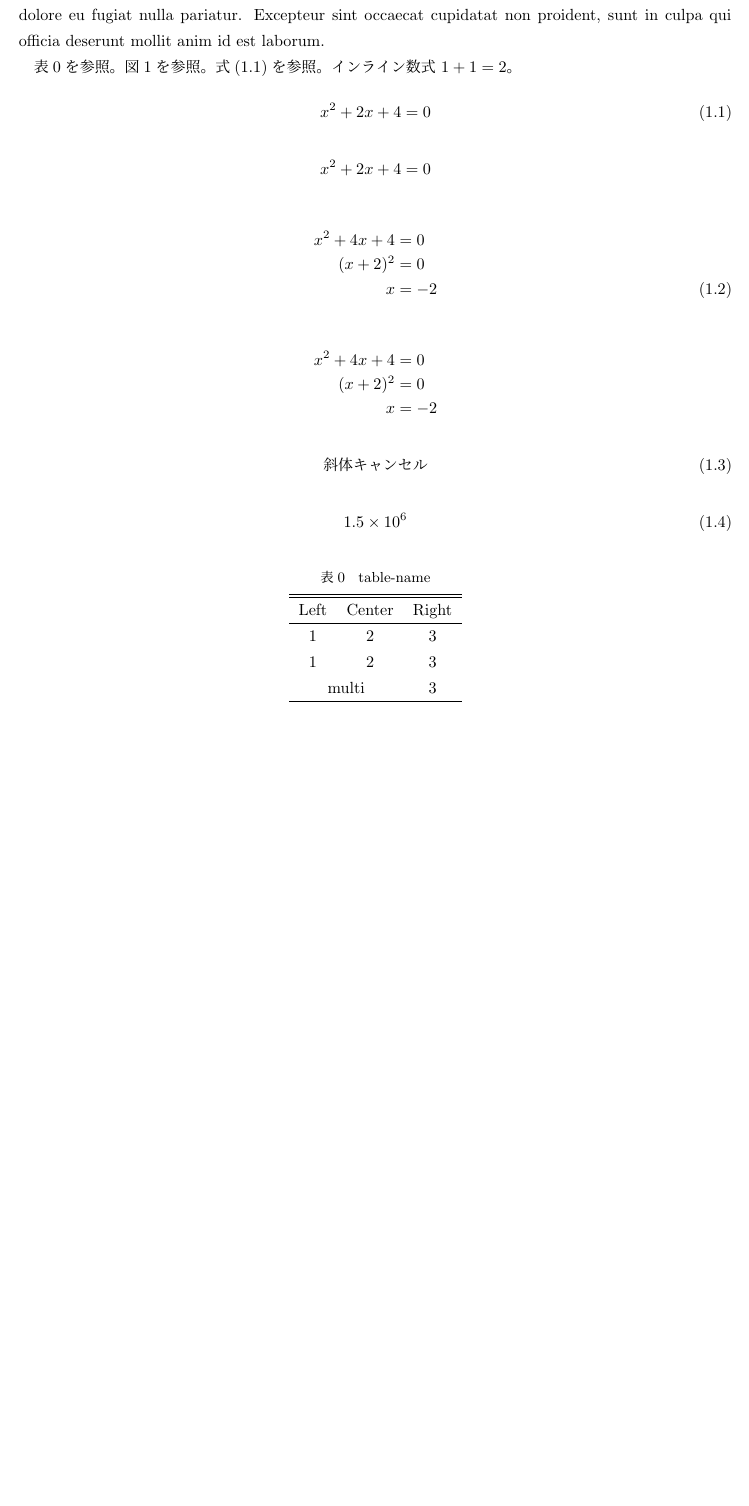
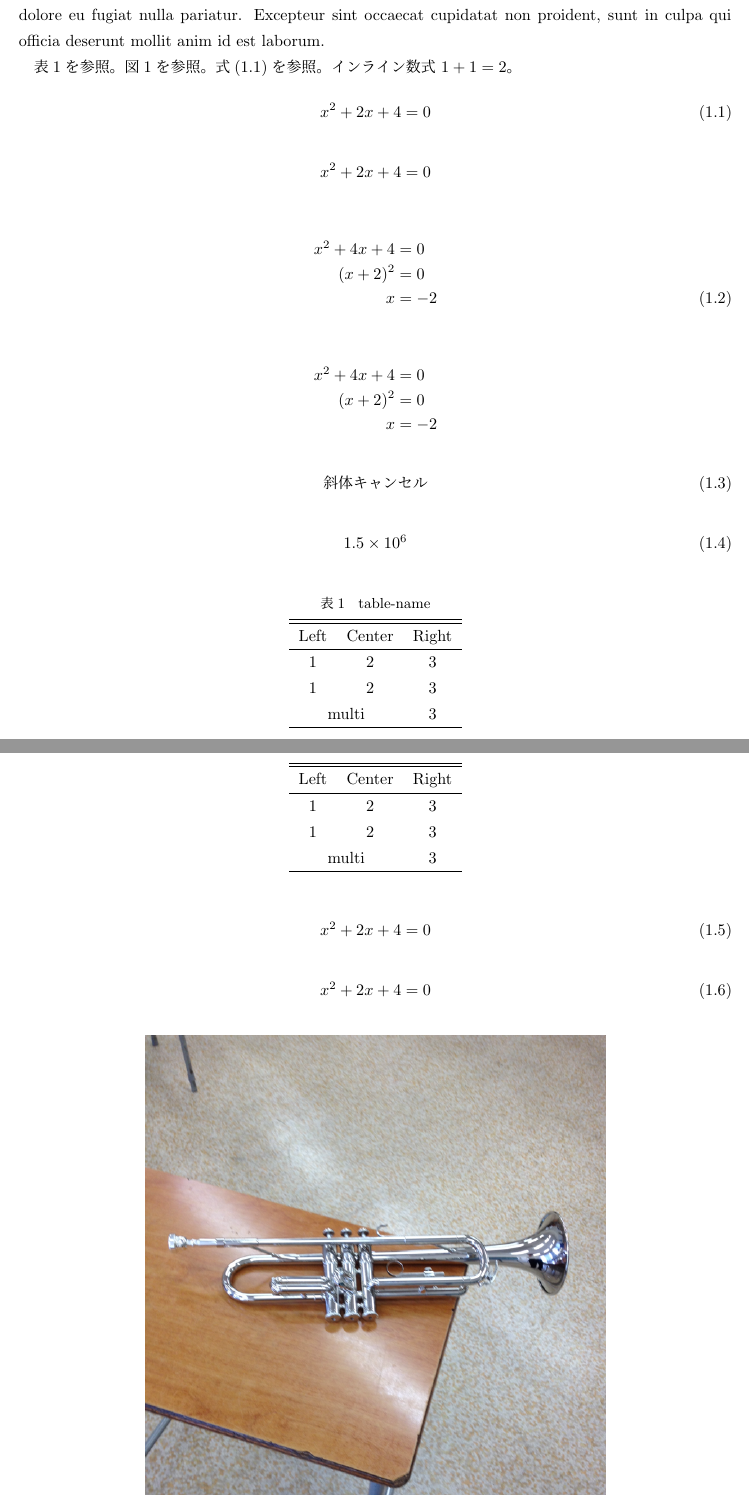
Before and after one commit to comame/latex, a LaTeX document (sample/doc.tex, which reads mystyle.sty): part of page 3 of 4 before the commit and two parts of pages 3 and 4 of 5 after it, the two joined at a grey line, cut so that both start at the same text, the shorter picture padded with empty space. Compiled offline with upLaTeX and dvipdfmx.

Commit message:
Added asterisk version of Table environment and \Figure command

```diff
--- a/mystyle.sty
+++ b/mystyle.sty
@@ -84,10 +84,19 @@
     \end{tabular}
     \end{table}
 }
+\newenvironment{Table*}[1]{
+    \begin{table}[H]
+    \centering
+    \begin{tabular}{#1}
+}{
+    \end{tabular}
+    \end{table}
+}
 
 % \Figure{filename}{caption}{label}{width}
+% \Figure{filename}{width}
 \usepackage[dvipdfmx]{graphicx}
-\newcommand{\Figure}[4]{
+\newcommand{\Figure@unstarred}[4]{
     \begin{figure}[H]
         \centering
         \includegraphics[width=#4]{#1}
@@ -95,6 +104,13 @@
         \label{#3}
     \end{figure}
 }
+\newcommand{\Figure@starred}[2]{
+    \begin{figure}[H]
+        \centering
+        \includegraphics[width=#2]{#1}
+    \end{figure}
+}
+\newcommand{\Figure}{\@ifstar{\Figure@starred}{\Figure@unstarred}}
 
 % \begin{Refs}
 %     \RefItem{label}{reference}
--- a/sample/doc.tex
+++ b/sample/doc.tex
@@ -27,8 +27,6 @@
 Lorem ipsum dolor sit amet, consectetur adipiscing elit, sed do eiusmod tempor incididunt ut labore et dolore magna aliqua. Ut enim ad minim veniam, quis nostrud exercitation ullamco laboris nisi ut aliquip ex ea commodo consequat. Duis aute irure dolor in reprehenderit in voluptate velit esse cillum dolore eu fugiat nulla pariatur. Excepteur sint occaecat cupidatat non proident, sunt in culpa qui officia deserunt mollit anim id est laborum.
 
 表\ref{table-label}を参照。図\ref{image-label}を参照。式\eqref{expr}を参照。インライン数式 $ 1 + 1 = 2 $。
-
-\addtocounter{table}{-1} % これでカウンターをデクリメント
 
 \begin{equation}
     \label{expr}
@@ -69,6 +67,16 @@ Lorem ipsum dolor sit amet, consectetur adipiscing elit, sed do eiusmod tempor i
     \hline
 \end{Table}
 
+\begin{Table*}{ccc}
+    \hline \hline
+    Left & Center & Right \\
+    \hline
+    1 & 2 & 3 \\
+    1 & 2 & 3 \\
+    \multicolumn{2}{c}{multi} & 3 \\
+    \hline
+\end{Table*}
+
 \begin{equation}
     x^2 + 2x + 4 = 0
 \end{equation}
```
Also changed, not shown: sample/doc.pdf, sample/doc.tex (3 more changed lines), 1 other file.
